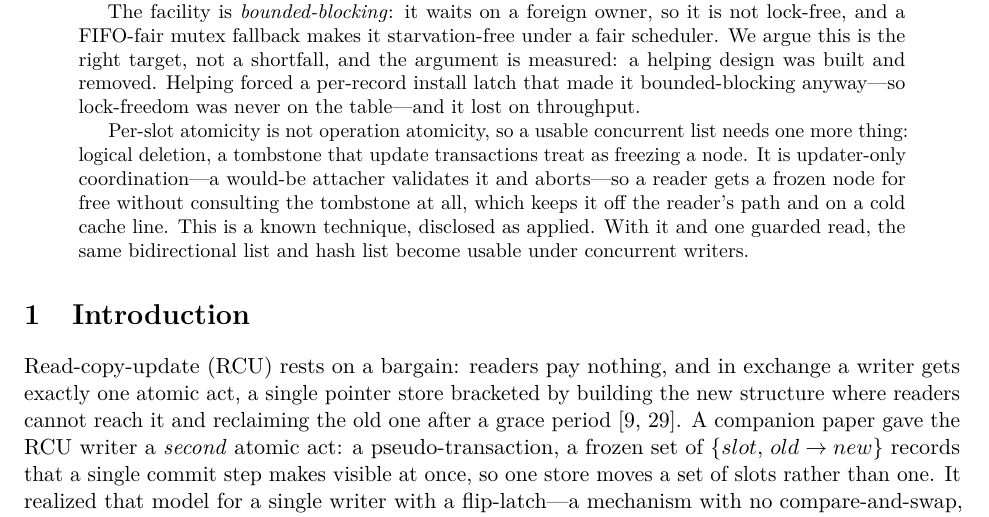
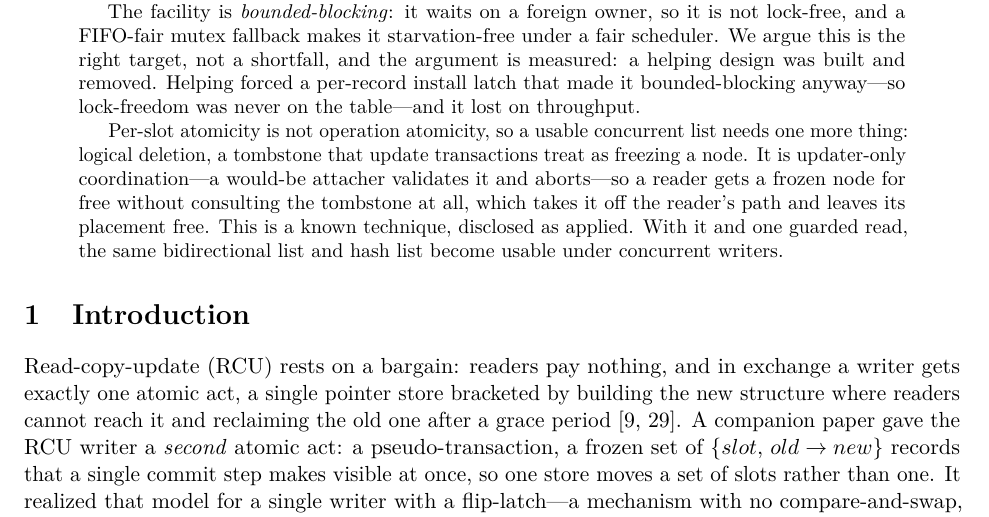
Before and after one commit to compudj/articles, a LaTeX paper (p2-sole-driver-mcas/main.tex): part of page 1 of 27, cut so that both start at the same text. Compiled offline with pdfLaTeX.

Commit message:
p2: the tombstone's cold line is available, not required
The abstract said the updaters-only freeze "keeps it off the reader's path and on
a cold cache line", which states a placement the design permits as though it were
one the design mandates.  A reader could reasonably take it to mean the tombstone
must be separated from the pointers the reader is already loading.  It need not
be: the property earned is that placement stops being constrained at all.

sec:tombstoneplacement has this right and says both halves -- packed into a
reserved bit of the forward pointer it is stripped for free on a word the reader
was loading anyway, or moved to a separate word it leaves that pointer pristine
and CAN sit on a cache-cold line.  sec:tombstoneclaim says "its placement free
--- packed for compactness, or on a cold line for a pristine reader pointer", and
the conclusion says "CAN sit".  The abstract was the only place that hardened the
option into a requirement.

It now reads "takes it off the reader's path and leaves its placement free",
which is the claim the body actually makes and the one worth making: the cold
line is a consequence available to an embedder, not a cost the design imposes.

Abstract 1915 of its 1920-character arXiv budget.

Signed-off-by: Mathieu Desnoyers <mathieu.desnoyers@efficios.com>

```diff
--- a/p2-sole-driver-mcas/main.tex
+++ b/p2-sole-driver-mcas/main.tex
@@ -53,8 +53,8 @@ Per-slot atomicity is not operation atomicity, so a usable concurrent list needs
 one more thing: logical deletion, a tombstone that update transactions treat as
 freezing a node. It is updater-only
 coordination---a would-be attacher validates it and aborts---so a reader gets a
-frozen node for free without consulting the tombstone at all, which keeps it off
-the reader's path and on a cold cache line. This is a known
+frozen node for free without consulting the tombstone at all, which takes it off
+the reader's path and leaves its placement free. This is a known
 technique, disclosed as applied. With it and one guarded read, the same
 bidirectional list and hash list become usable under concurrent writers.
 \end{abstract}
```
